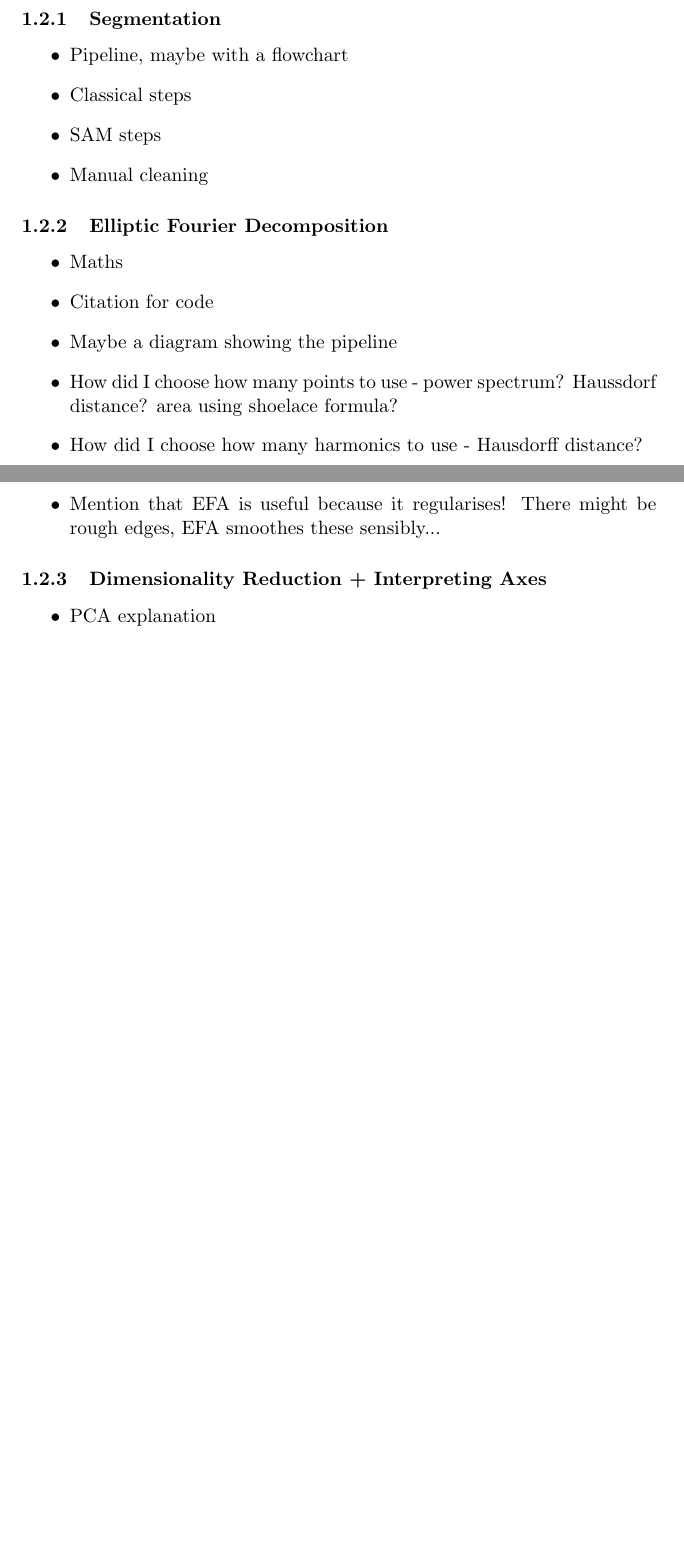
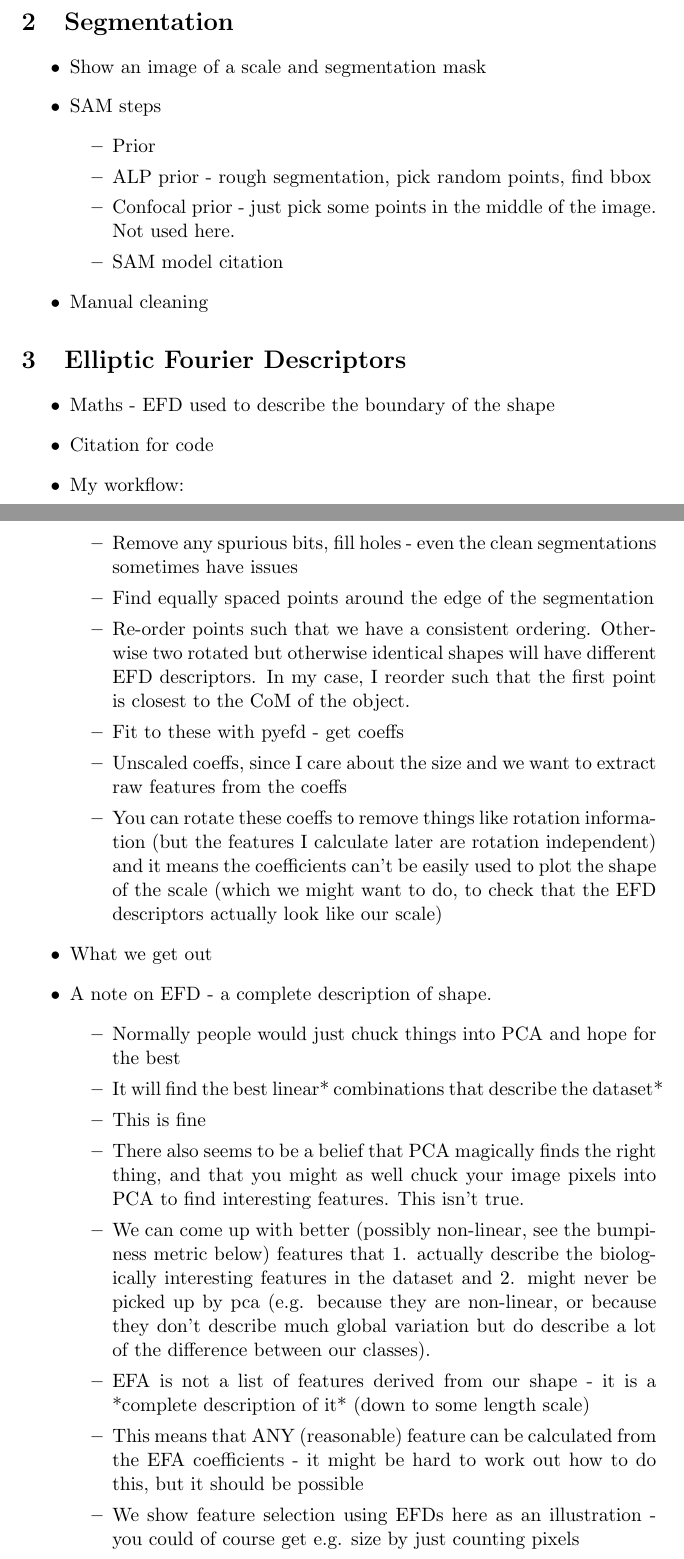
Before and after one commit to JGIBristol/scale_morphology, a LaTeX document (paper/manuscript.tex): two parts of pages 1 and 2 of 2 before the commit and two parts of pages 1 and 2 of 4 after it, joined at a grey line, cut so that both start at the same text, the shorter picture padded with empty space. Compiled offline with pdfLaTeX.

Commit message:
methods skel

```diff
--- a/paper/manuscript.tex
+++ b/paper/manuscript.tex
@@ -7,9 +7,9 @@
 \usepackage{hyperref}
 \usepackage{natbib}
 
-\author{Richard Lane, Rabia Sevil, Chrissy Hammond}
+\author{Richard Lane, Carran Johal, Rabia Sevil, Chrissy Hammond}
 \title{
-    paper title
+	Scale Shape Methods
 }
 
 \begin{document}
@@ -31,22 +30,51 @@
-\subsubsection{Segmentation}
+\section{Segmentation}
 \begin{itemize}
-	\item Pipeline, maybe with a flowchart
-	\item Classical steps
+	\item Show an image of a scale and segmentation mask
 	\item SAM steps
+		\begin{itemize}
+			\item Prior
+			\item ALP prior - rough segmentation, pick random points, find bbox
+			\item Confocal prior - just pick some points in the middle of the image. Not used here.
+			\item SAM model citation
+		\end{itemize}
 	\item Manual cleaning
 \end{itemize}
 
-\subsubsection{Elliptic Fourier Decomposition}
+\section{Elliptic Fourier Descriptors}
 \begin{itemize}
-	\item Maths
+	\item Maths - EFD used to describe the boundary of the shape
 	\item Citation for code
-	\item Maybe a diagram showing the pipeline
-	\item How did I choose how many points to use - power spectrum? Haussdorf distance? area using shoelace formula?
-    \item How did I choose how many harmonics to use - Hausdorff distance?
-    \item Mention that EFA is useful because it regularises! There might be rough edges, EFA smoothes these sensibly...
+	\item My workflow:
+	\begin{itemize}
+		\item Remove any spurious bits, fill holes - even the clean segmentations sometimes have issues
+		\item Find equally spaced points around the edge of the segmentation
+		\item Re-order points such that we have a consistent ordering.
+			  Otherwise two rotated but otherwise identical shapes will have different EFD descriptors.
+			  In my case, I reorder such that the first point is closest to the CoM of the object.
+		\item Fit to these with pyefd - get coeffs
+		\item Unscaled coeffs, since I care about the size and we want to extract raw features from the coeffs
+		\item You can rotate these coeffs to remove things like rotation information (but the features I calculate later are rotation independent)
+			  and it means the coefficients can't be easily used to plot the shape of the scale (which we might want to do,
+			  to check that the EFD descriptors actually look like our scale)
+	\end{itemize}
+	\item What we get out
+	\item A note on EFD - a complete description of shape.
+	\begin{itemize}
+		\item Normally people would just chuck things into PCA and hope for the best
+		\item It will find the best linear* combinations that describe the dataset*
+		\item This is fine
+		\item There also seems to be a belief that PCA magically finds the right thing, and that you
+		      might as well chuck your image pixels into PCA to find interesting features. This isn't true.
+		\item We can come up with better (possibly non-linear, see the bumpiness metric below) features
+			  that 1. actually describe the biologically interesting features in the dataset and
+			  2. might never be picked up by pca (e.g. because they are non-linear, or because they don't describe
+			  much global variation but do describe a lot of the difference between our classes).
+		\item EFA is not a list of features derived from our shape - it is a *complete description of it* (down to some length scale)
+		\item This means that ANY (reasonable) feature can be calculated from the EFA coefficients - it might be hard to work out how to do this, but it should be possible
+		\item We show feature selection using EFDs here as an illustration - you could of course get e.g. size
+			  by just counting pixels
+	\end{itemize}
 \end{itemize}
 
-\subsubsection{Dimensionality Reduction + Interpreting Axes}
+\section{Feature Extraction}
 \begin{itemize}
-	\item PCA explanation
-	\item LDA explanation
```
Also changed, not shown: paper/manuscript.tex (49 more changed lines).
